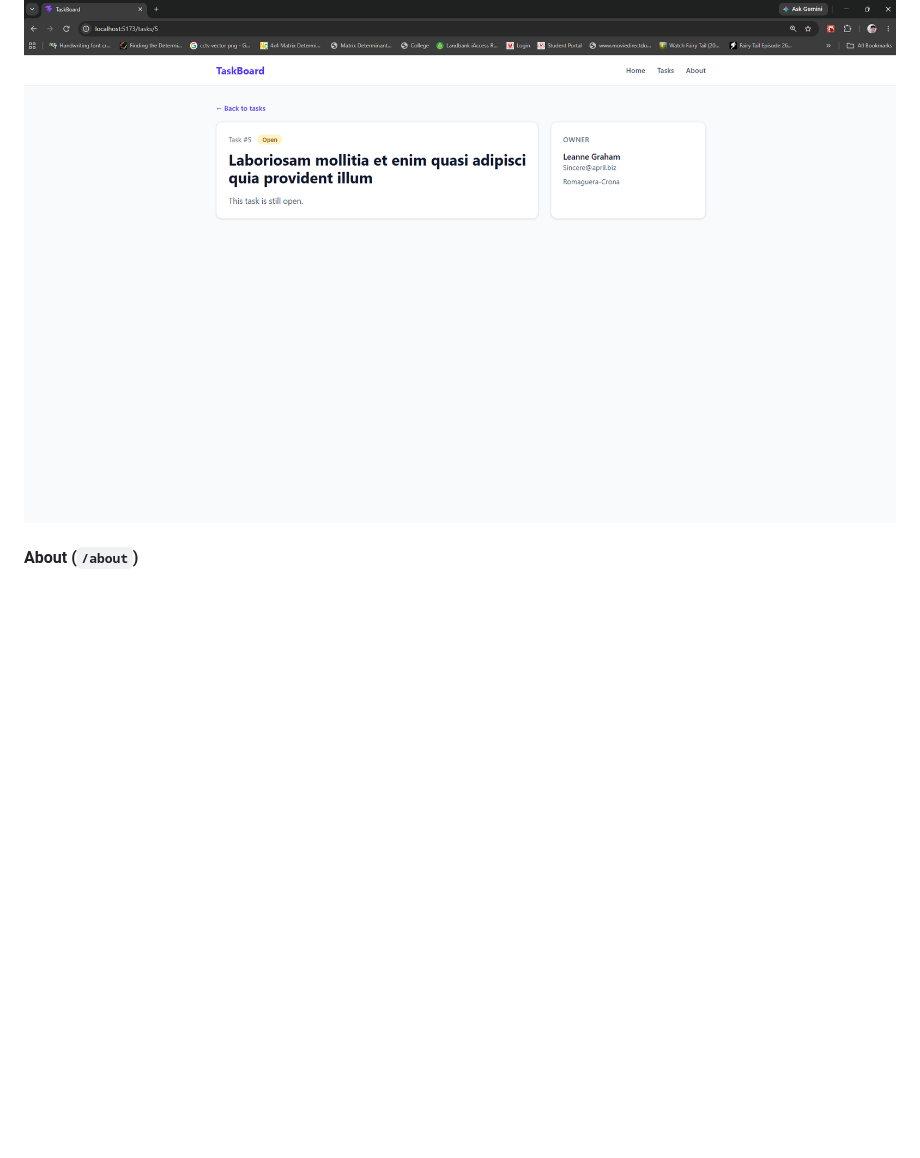
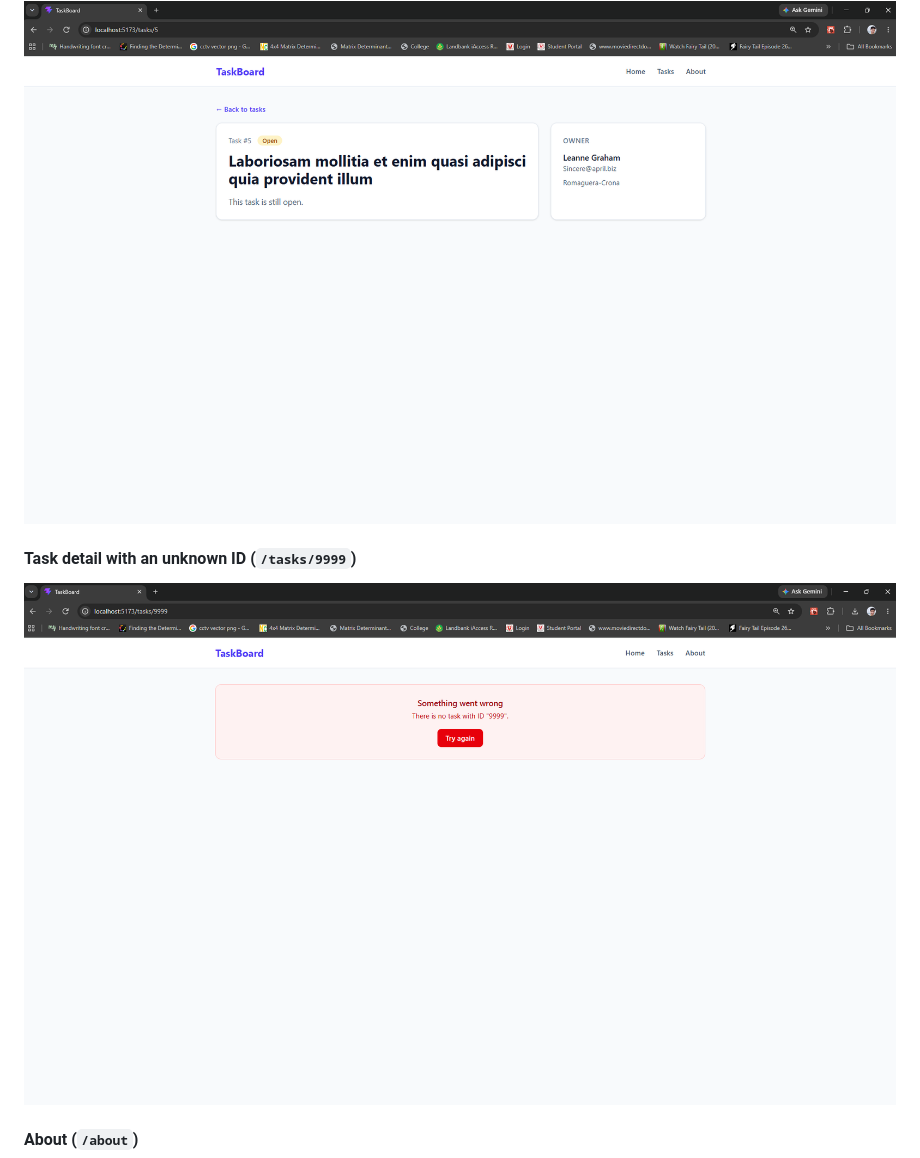
Before and after one commit to arjay-abacan/taskboard, a Markdown page: README.md, the part around one of its changes. Drawn GitHub-style; pictures changed too: docs/screenshots/page-not-found-9999.png (added); blank space fills up the shorter version.

Commit message:
updated screenshots

```diff
--- a/README.md
+++ b/README.md
@@ -105,6 +105,10 @@ Accessibility basics:
 
 ![Task detail page with owner card](docs/screenshots/task-detail.png)
 
+#### Task detail with an unknown ID (`/tasks/9999`)
+
+![Error message for a task ID that does not exist](docs/screenshots/page-not-found-9999.png)
+
 #### About (`/about`)
 
 ![About page](docs/screenshots/about.png)
```
Also changed, not shown: other parts of README.md (+4 -0 lines), docs/screenshots/page-not-found.png (added).
